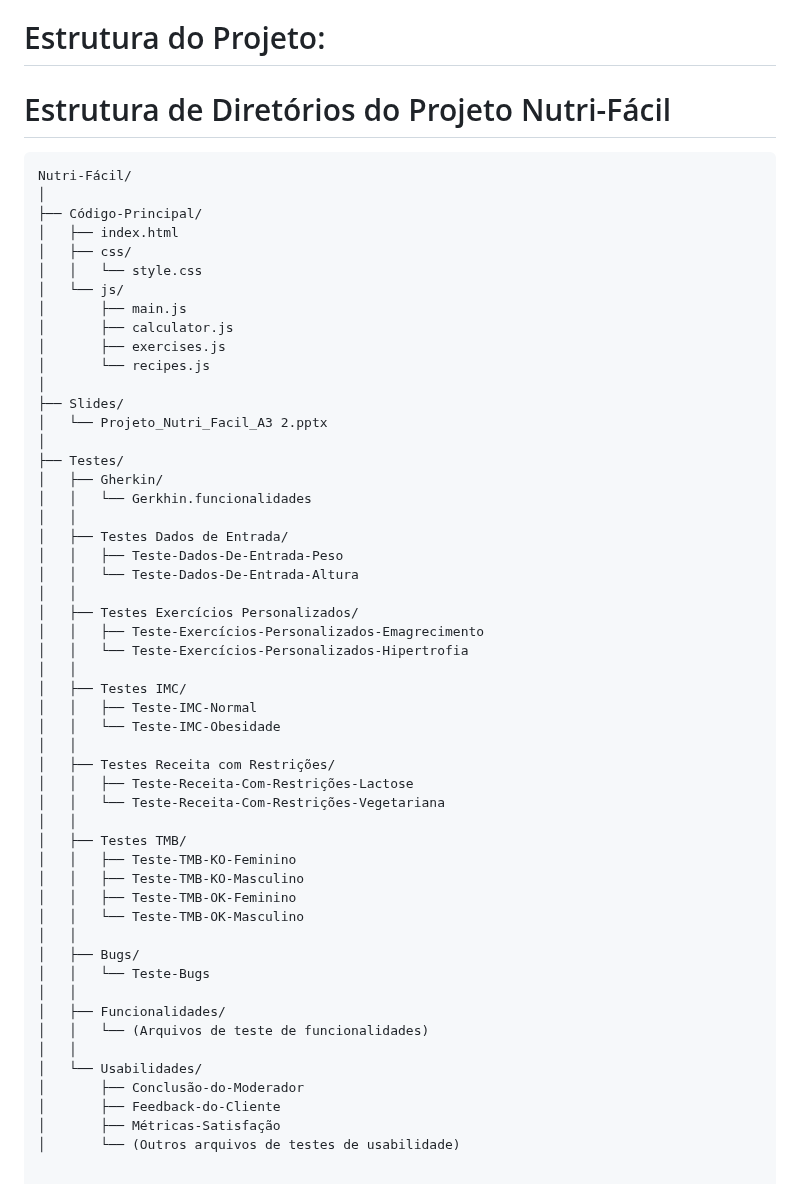
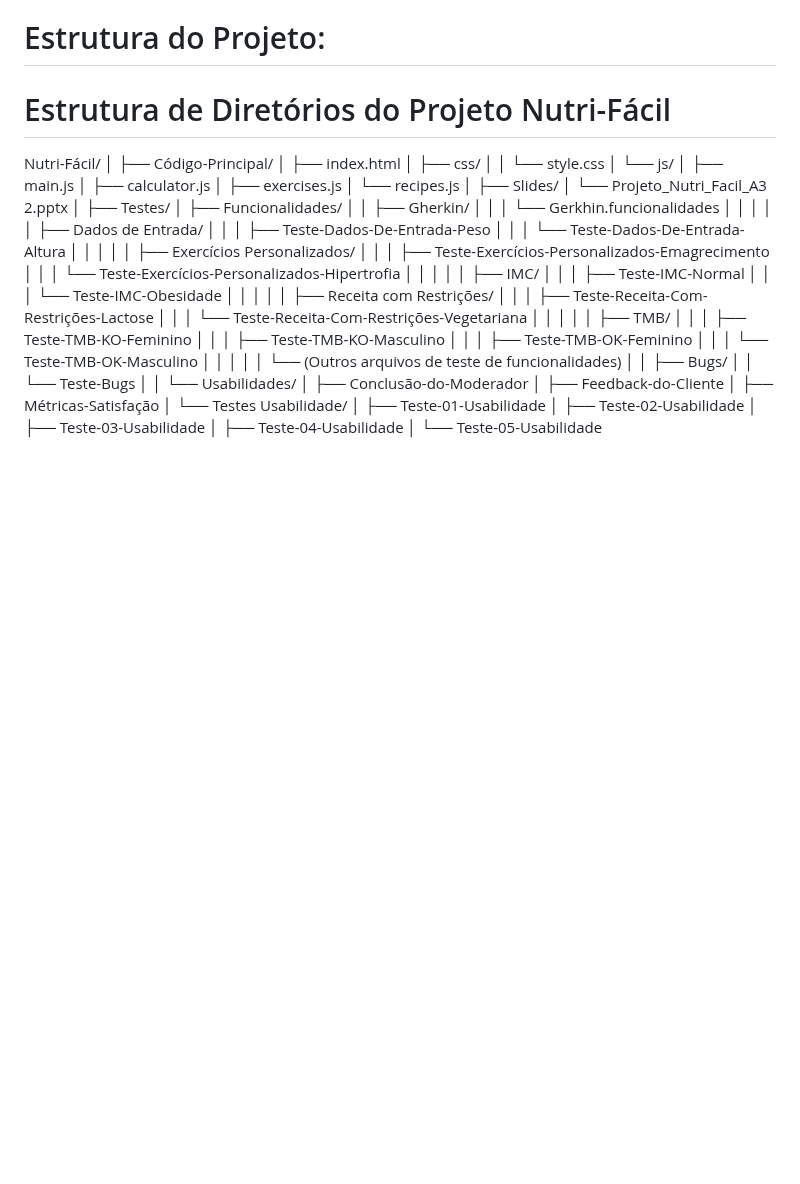
Before and after one commit to IsraPrime16/Projeto-A3-Gestao-de-Software, a Markdown page: README.md, the part around the change. Drawn GitHub-style; blank space fills up the shorter version.

````diff
--- a/README.md
+++ b/README.md
@@ -51,7 +51,6 @@ A plataforma foi pensada com uma arquitetura que permite sua evolução contínu
 
 # Estrutura de Diretórios do Projeto Nutri-Fácil
 
-```plaintext
 Nutri-Fácil/
 │
 ├── Código-Principal/
@@ -68,39 +67,44 @@ Nutri-Fácil/
 │   └── Projeto_Nutri_Facil_A3 2.pptx
 │
 ├── Testes/
-│   ├── Gherkin/
-│   │   └── Gerkhin.funcionalidades
-│   │
-│   ├── Testes Dados de Entrada/
-│   │   ├── Teste-Dados-De-Entrada-Peso
-│   │   └── Teste-Dados-De-Entrada-Altura
-│   │
-│   ├── Testes Exercícios Personalizados/
-│   │   ├── Teste-Exercícios-Personalizados-Emagrecimento
-│   │   └── Teste-Exercícios-Personalizados-Hipertrofia
-│   │
-│   ├── Testes IMC/
-│   │   ├── Teste-IMC-Normal
-│   │   └── Teste-IMC-Obesidade
-│   │
-│   ├── Testes Receita com Restrições/
-│   │   ├── Teste-Receita-Com-Restrições-Lactose
-│   │   └── Teste-Receita-Com-Restrições-Vegetariana
-│   │
-│   ├── Testes TMB/
-│   │   ├── Teste-TMB-KO-Feminino
-│   │   ├── Teste-TMB-KO-Masculino
-│   │   ├── Teste-TMB-OK-Feminino
-│   │   └── Teste-TMB-OK-Masculino
-│   │
+│   ├── Funcionalidades/
+│   │   ├── Gherkin/
+│   │   │   └── Gerkhin.funcionalidades
+│   │   │
+│   │   ├── Dados de Entrada/
+│   │   │   ├── Teste-Dados-De-Entrada-Peso
+│   │   │   └── Teste-Dados-De-Entrada-Altura
+│   │   │
+│   │   ├── Exercícios Personalizados/
+│   │   │   ├── Teste-Exercícios-Personalizados-Emagrecimento
+│   │   │   └── Teste-Exercícios-Personalizados-Hipertrofia
+│   │   │
+│   │   ├── IMC/
+│   │   │   ├── Teste-IMC-Normal
+│   │   │   └── Teste-IMC-Obesidade
+│   │   │
+│   │   ├── Receita com Restrições/
+│   │   │   ├── Teste-Receita-Com-Restrições-Lactose
+│   │   │   └── Teste-Receita-Com-Restrições-Vegetariana
+│   │   │
+│   │   ├── TMB/
+│   │   │   ├── Teste-TMB-KO-Feminino
+│   │   │   ├── Teste-TMB-KO-Masculino
+│   │   │   ├── Teste-TMB-OK-Feminino
+│   │   │   └── Teste-TMB-OK-Masculino
+│   │   │
+│   │   └── (Outros arquivos de teste de funcionalidades)
+│
 │   ├── Bugs/
 │   │   └── Teste-Bugs
-│   │
-│   ├── Funcionalidades/
-│   │   └── (Arquivos de teste de funcionalidades)
-│   │
+│
 │   └── Usabilidades/
 │       ├── Conclusão-do-Moderador
 │       ├── Feedback-do-Cliente
 │       ├── Métricas-Satisfação
-│       └── (Outros arquivos de testes de usabilidade)
+│       └── Testes Usabilidade/
+│           ├── Teste-01-Usabilidade
+│           ├── Teste-02-Usabilidade
+│           ├── Teste-03-Usabilidade
+│           ├── Teste-04-Usabilidade
+│           └── Teste-05-Usabilidade
````
